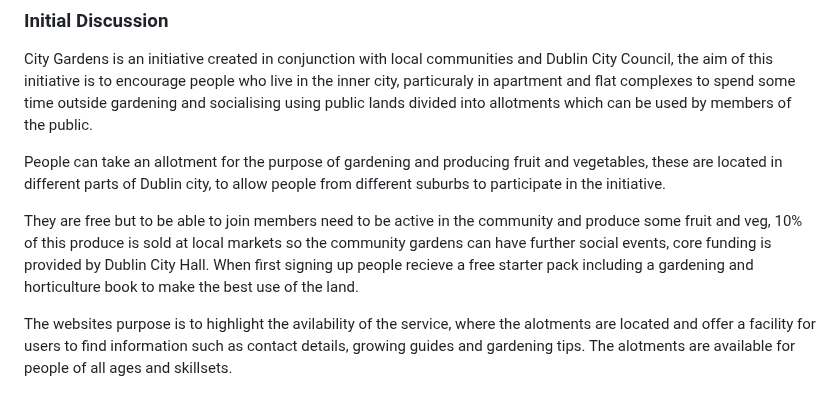
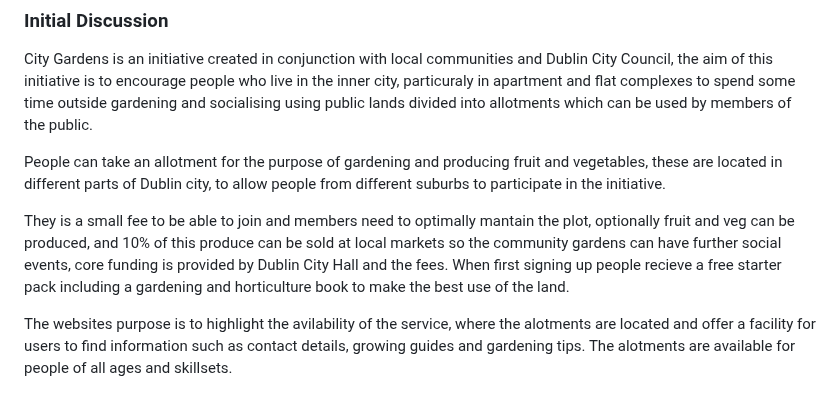
Before and after one commit to Zest-studi-o/P01-Allotment-gardens, a Markdown page: README.md, the part around the change. GitHub-like rendering.

Commit message:
Update readme file ux section

```diff
--- a/README.md
+++ b/README.md
@@ -49,7 +49,7 @@ City Gardens is an initiative created in conjunction with local communities and
 
 People can take an allotment for the purpose of gardening and producing fruit and vegetables, these are located in different parts of Dublin city, to allow people from different suburbs to participate in the initiative.
 
-They are free but to be able to join members need to be active in the community and produce some fruit and veg, 10% of this produce is sold at local markets so the community gardens can have further social events, core funding is provided by Dublin City Hall. When first signing up people recieve a free starter pack including a gardening and horticulture book to make the best use of the land.
+They is a small fee to be able to join and members need to optimally mantain the plot, optionally  fruit and veg can be produced, and 10% of this produce can be sold at local markets so the community gardens can have further social events, core funding is provided by Dublin City Hall and the fees. When first signing up people recieve a free starter pack including a gardening and horticulture book to make the best use of the land.
 
 The websites purpose is to highlight the avilability of the service, where the alotments are located and offer a facility for users to find information such as contact details, growing guides and gardening tips. The alotments are available for people of all ages and skillsets.
 
```
